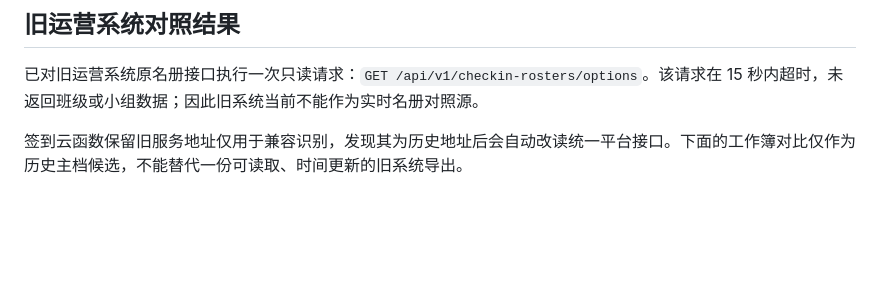
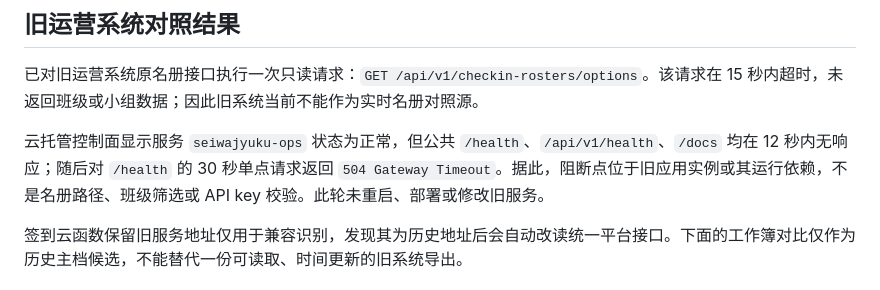
Before and after one commit to spring-chao/seiwajyuku-platform, a Markdown page: docs/verification/2026-07-29-班级小组组织主数据只读审计.md, the part around the change. Rendered like a GitHub page; blank space fills up the shorter version.

Commit message:
docs: record legacy roster service timeout

```diff
--- a/docs/verification/2026-07-29-班级小组组织主数据只读审计.md
+++ b/docs/verification/2026-07-29-班级小组组织主数据只读审计.md
@@ -39,6 +39,8 @@
 ## 旧运营系统对照结果
 
 已对旧运营系统原名册接口执行一次只读请求：`GET /api/v1/checkin-rosters/options`。该请求在 15 秒内超时，未返回班级或小组数据；因此旧系统当前不能作为实时名册对照源。
+
+云托管控制面显示服务 `seiwajyuku-ops` 状态为正常，但公共 `/health`、`/api/v1/health`、`/docs` 均在 12 秒内无响应；随后对 `/health` 的 30 秒单点请求返回 `504 Gateway Timeout`。据此，阻断点位于旧应用实例或其运行依赖，不是名册路径、班级筛选或 API key 校验。此轮未重启、部署或修改旧服务。
 
 签到云函数保留旧服务地址仅用于兼容识别，发现其为历史地址后会自动改读统一平台接口。下面的工作簿对比仅作为历史主档候选，不能替代一份可读取、时间更新的旧系统导出。
 
```
